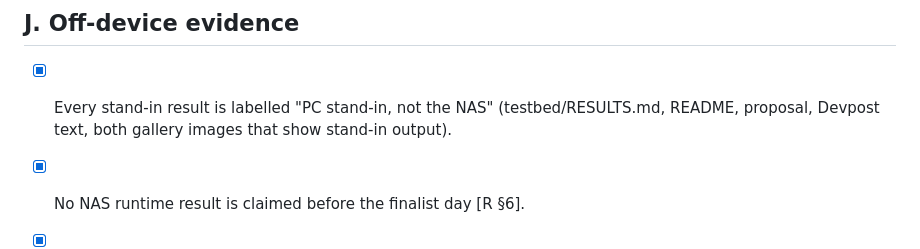
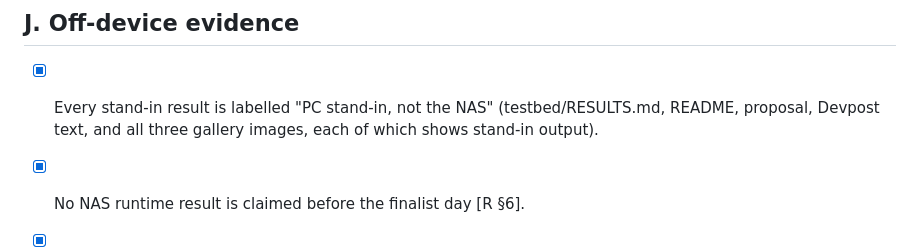
Before and after one commit to sarthak-1111/subtitle-tutor, a Markdown page: COMPLIANCE.md, the part around the change. GitHub-like rendering.

```diff
--- a/COMPLIANCE.md
+++ b/COMPLIANCE.md
@@ -134,7 +134,7 @@ Status key: `[x]` done and verified · `[ ]` open.
 
 ## J. Off-device evidence
 
-- [x] Every stand-in result is labelled "PC stand-in, not the NAS" (testbed/RESULTS.md, README, proposal, Devpost text, both gallery images that show stand-in output).
+- [x] Every stand-in result is labelled "PC stand-in, not the NAS" (testbed/RESULTS.md, README, proposal, Devpost text, and all three gallery images, each of which shows stand-in output).
 - [x] No NAS runtime result is claimed before the finalist day [R §6].
 - [x] Each reported scenario was run once with the frozen Skill text; earlier runs and what they found are in testbed/DEVLOG.md.
 - [x] Failures are published with the passes: all 50 failed checks of the final round are listed in testbed/RESULTS.md, and the gallery sheet is shown as it came out.
```
Also changed, not shown: README.md (+1 -0 lines), devpost.md (+3 -2 lines), gallery/1-flow.png, gallery/2-sheet.png, gallery/3-results.png, 6 other files.
